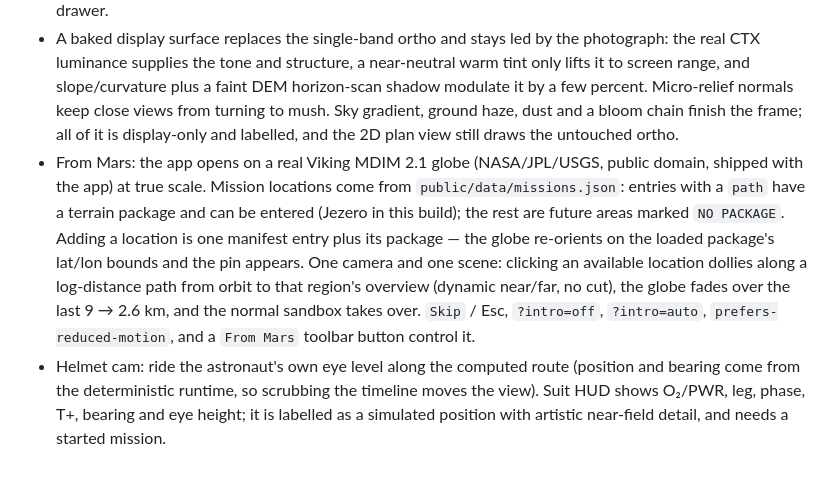
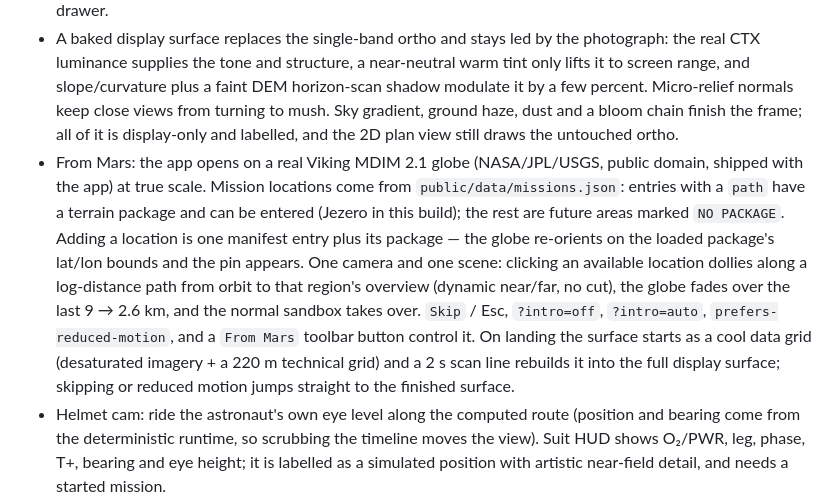
Before and after one commit to hexwarrior6/mars-survival-guide, a Markdown page: README.md, the part around the change. Drawn GitHub-style; blank space fills up the shorter version.

```diff
--- a/README.md
+++ b/README.md
@@ -28,7 +28,7 @@ This is a local application (run with `npm run dev`). There is no live deploymen
 - Site selection plays a two-stage camera: first focus on the site, then pull back until the whole round trip fills the frame at a close 45° oblique. Screen-space label placement keeps the selected site and base labels clear of the plan by nudging them (and hides non-selected site labels while a plan is shown); the cut-away block reads in the overview. A skippable opening camera move runs on load; `prefers-reduced-motion` goes straight to stable views.
 - A display-only cut-away block (side faces, synthetic strata, lit rim, base slab) gives the plate physical weight; its top edge follows the real DEM cells and the strata pattern is labelled artistic in the legend and the sources drawer.
 - A baked display surface replaces the single-band ortho and stays led by the photograph: the real CTX luminance supplies the tone and structure, a near-neutral warm tint only lifts it to screen range, and slope/curvature plus a faint DEM horizon-scan shadow modulate it by a few percent. Micro-relief normals keep close views from turning to mush. Sky gradient, ground haze, dust and a bloom chain finish the frame; all of it is display-only and labelled, and the 2D plan view still draws the untouched ortho.
-- From Mars: the app opens on a real Viking MDIM 2.1 globe (NASA/JPL/USGS, public domain, shipped with the app) at true scale. Mission locations come from `public/data/missions.json`: entries with a `path` have a terrain package and can be entered (Jezero in this build); the rest are future areas marked `NO PACKAGE`. Adding a location is one manifest entry plus its package — the globe re-orients on the loaded package's lat/lon bounds and the pin appears. One camera and one scene: clicking an available location dollies along a log-distance path from orbit to that region's overview (dynamic near/far, no cut), the globe fades over the last 9 → 2.6 km, and the normal sandbox takes over. `Skip` / Esc, `?intro=off`, `?intro=auto`, `prefers-reduced-motion`, and a `From Mars` toolbar button control it.
+- From Mars: the app opens on a real Viking MDIM 2.1 globe (NASA/JPL/USGS, public domain, shipped with the app) at true scale. Mission locations come from `public/data/missions.json`: entries with a `path` have a terrain package and can be entered (Jezero in this build); the rest are future areas marked `NO PACKAGE`. Adding a location is one manifest entry plus its package — the globe re-orients on the loaded package's lat/lon bounds and the pin appears. One camera and one scene: clicking an available location dollies along a log-distance path from orbit to that region's overview (dynamic near/far, no cut), the globe fades over the last 9 → 2.6 km, and the normal sandbox takes over. `Skip` / Esc, `?intro=off`, `?intro=auto`, `prefers-reduced-motion`, and a `From Mars` toolbar button control it. On landing the surface starts as a cool data grid (desaturated imagery + a 220 m technical grid) and a 2 s scan line rebuilds it into the full display surface; skipping or reduced motion jumps straight to the finished surface.
 - Helmet cam: ride the astronaut's own eye level along the computed route (position and bearing come from the deterministic runtime, so scrubbing the timeline moves the view). Suit HUD shows O₂/PWR, leg, phase, T+, bearing and eye height; it is labelled as a simulated position with artistic near-field detail, and needs a started mission.
 - A pulsing base beacon, a light travelling the planned route, and a red screen pulse when an event lands — all display-only.
 - A 70 m terrain-snapped selection ring, base flag, and astronaut figure provide scale references. The astronaut is true 1.7 m scale, paired with a magnified position light pillar so the location is visible from overview distance — the legend states the pillar is not to scale.
```
Also changed, not shown: docs/VISUAL-DIRECTION.md (+1 -1 lines), docs/VISUAL-UPGRADE-PLAN.md (+12 -0 lines), docs/visuals/batch6-landing-scan.png (added), 2 other files.
